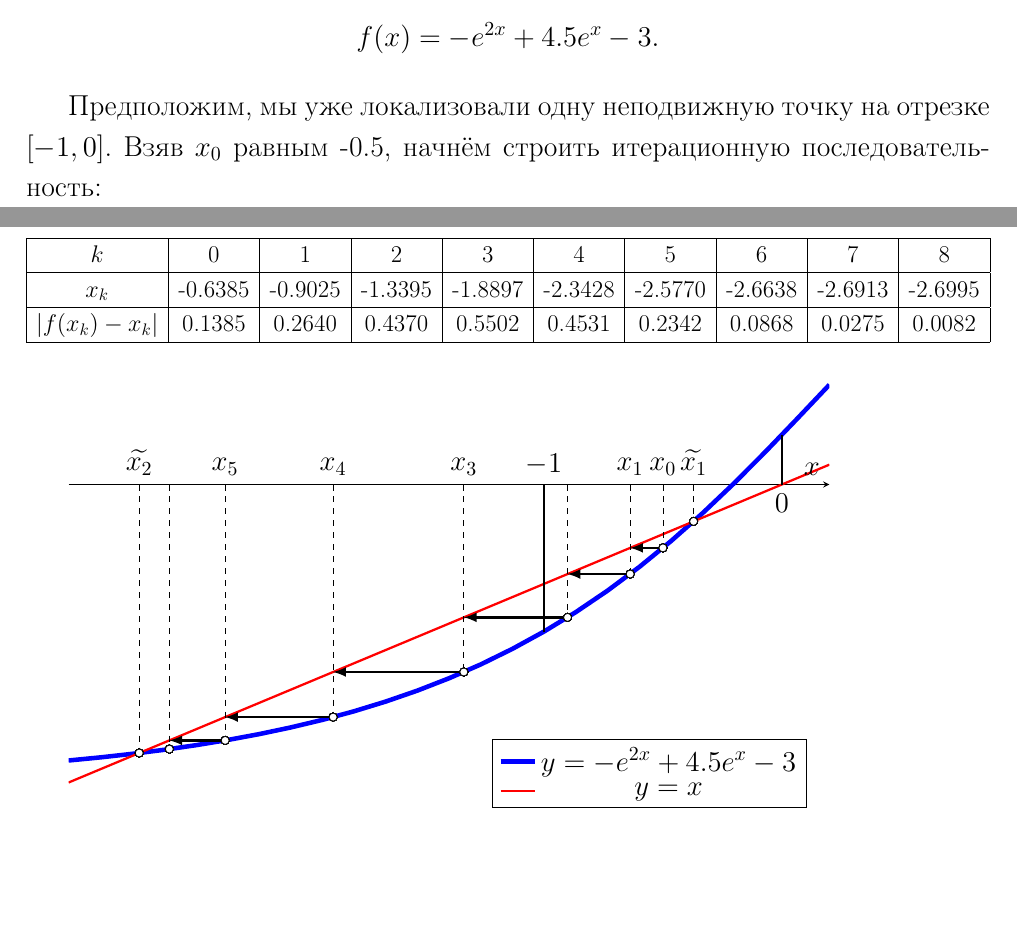
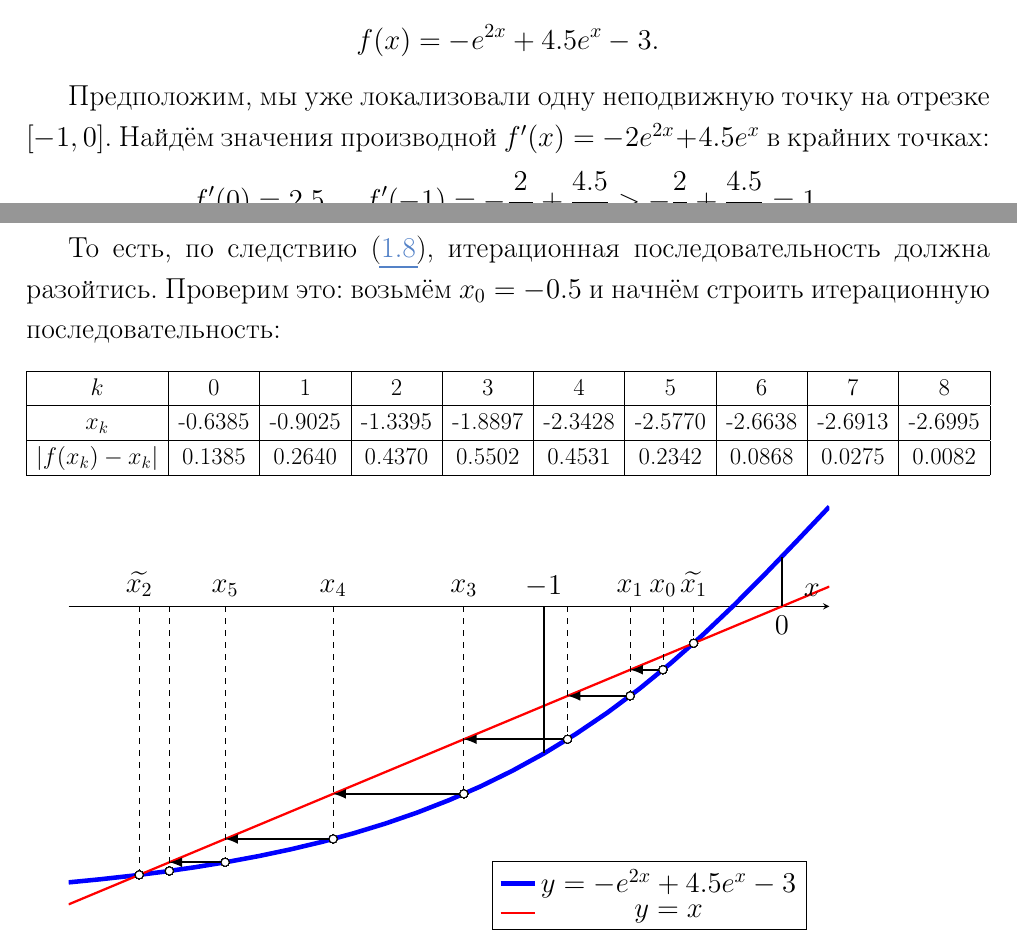
Before and after one commit to mu2so4/Computational-Mathematics-Book, a LaTeX document (main.tex, which reads sections/1.tex): two parts of pages 10 and 11 of 17, joined at a grey line, cut so that both start at the same text, the shorter picture padded with empty space. Compiled offline with pdfLaTeX.

Commit message:
fix example 5

```diff
--- a/sections/1.tex
+++ b/sections/1.tex
@@ -497,8 +497,14 @@ $y(x)=0$. Если это просто абстрактное уравнение
 	Необходимо найти неподвижные точки функции \[f(x)=-e^{2x}+4.5e^x-3.\]
 
 	Предположим, мы уже локализовали одну неподвижную точку на отрезке
-	$[-1,0]$. Взяв $x_0$ равным -0.5, начнём строить итерационную
-	последовательность:
+	$[-1,0]$. Найдём значения производной $f'(x)=-2e^{2x}+4.5e^x$ в крайних
+	точках:
+	\[f'(0)=2.5,\quad f'(-1)=-\frac{2}{e^2}+\frac{4.5}{e}>-\frac{2}{4}+
+	\frac{4.5}{3}=1.\]
+
+	То есть, по следствию \eqref{eq:derivative_condition}, итерационная
+	последовательность должна разойтись. Проверим это: возьмём $x_0=-0.5$
+	и начнём строить итерационную последовательность:
 
 	\begin{table}[h]
 		\centering
```
Also changed, not shown: sections/1.tex (2 more changed lines).
